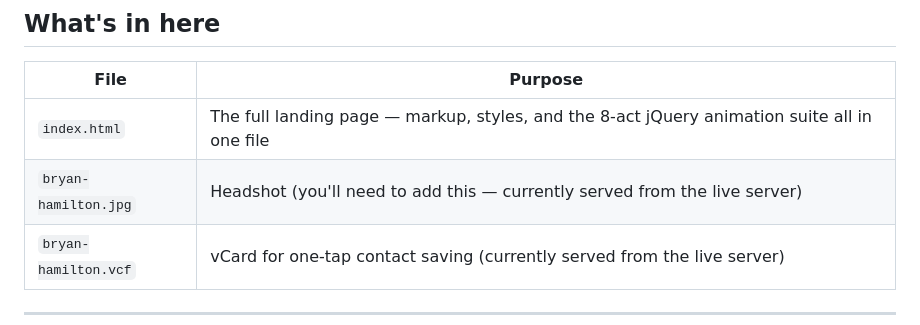
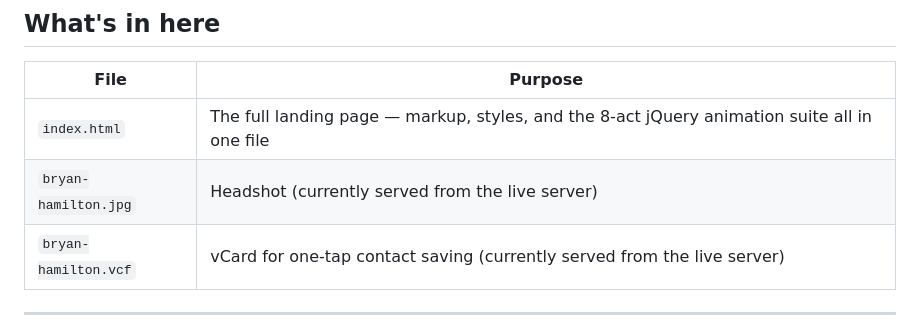
Before and after one commit to bryanhamiltondev/resume-hub, a Markdown page: README.md, the part around the change. GitHub-like rendering.

Commit message:
Update README to clarify headshot file status

```diff
--- a/README.md
+++ b/README.md
@@ -20,7 +20,7 @@ Same person. Two completely different resumes. One page that lets you self-selec
 | File | Purpose |
 |------|---------|
 | `index.html` | The full landing page — markup, styles, and the 8-act jQuery animation suite all in one file |
-| `bryan-hamilton.jpg` | Headshot (you'll need to add this — currently served from the live server) |
+| `bryan-hamilton.jpg` | Headshot (currently served from the live server) |
 | `bryan-hamilton.vcf` | vCard for one-tap contact saving (currently served from the live server) |
 
 ---
```
